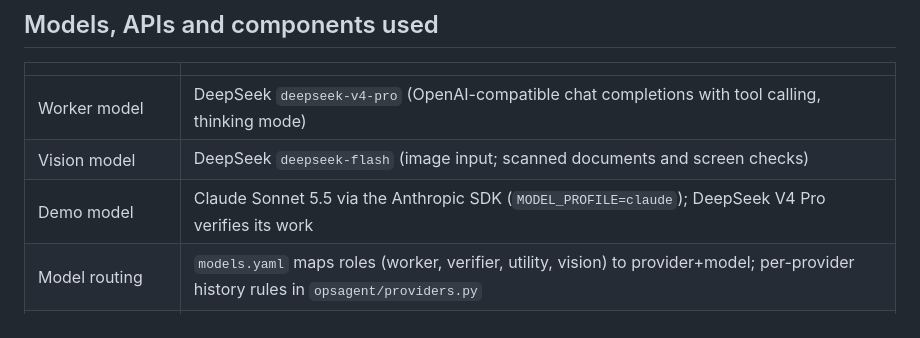
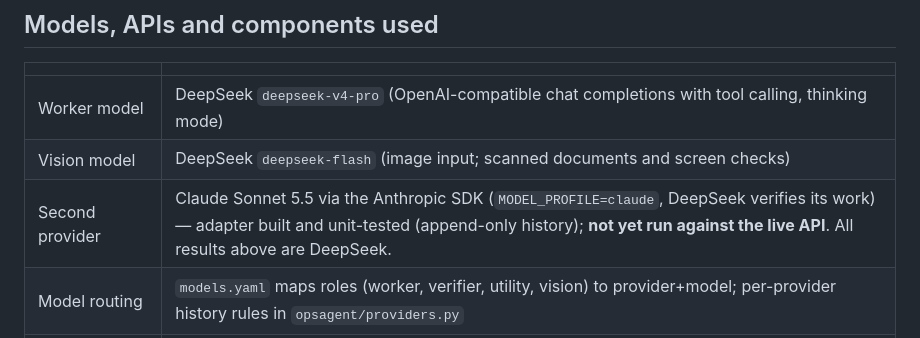
Before and after one commit to RajvanshMalhotra/engg, a Markdown page: README.md, the part around the change. Drawn GitHub-style.

Commit message:
README: state plainly that the Claude adapter has not run live yet
Co-Authored-By: Claude Opus 5.5 <noreply@anthropic.com>

```diff
--- a/README.md
+++ b/README.md
@@ -198,7 +198,7 @@ Efficiency WES+ 0.62 (1.0 = optimal turn count). Faults condition: _[TBD]_. Memo
 |---|---|
 | Worker model | DeepSeek `deepseek-v4-pro` (OpenAI-compatible chat completions with tool calling, thinking mode) |
 | Vision model | DeepSeek `deepseek-flash` (image input; scanned documents and screen checks) |
-| Demo model | Claude Sonnet 5.5 via the Anthropic SDK (`MODEL_PROFILE=claude`); DeepSeek V4 Pro verifies its work |
+| Second provider | Claude Sonnet 5.5 via the Anthropic SDK (`MODEL_PROFILE=claude`, DeepSeek verifies its work) — adapter built and unit-tested (append-only history); **not yet run against the live API**. All results above are DeepSeek. |
 | Model routing | `models.yaml` maps roles (worker, verifier, utility, vision) to provider+model; per-provider history rules in `opsagent/providers.py` |
 | Browser automation | Playwright 1.63 (Chromium headless shell) |
 | Sandbox + console | FastAPI 0.143, Jinja2, SQLite, uvicorn |
```
